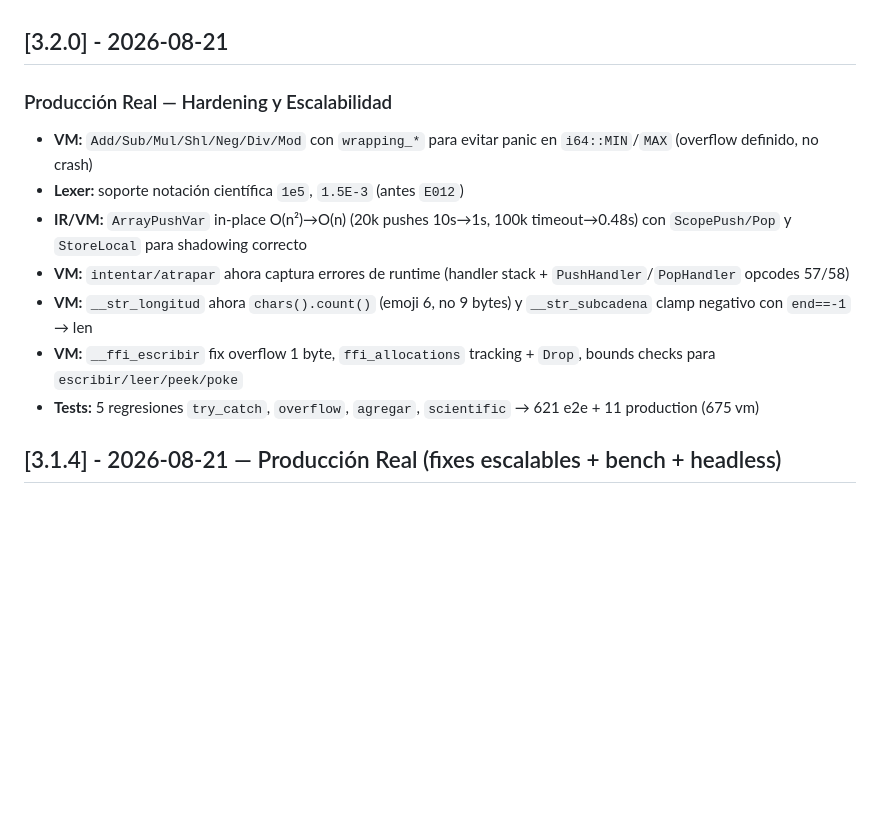
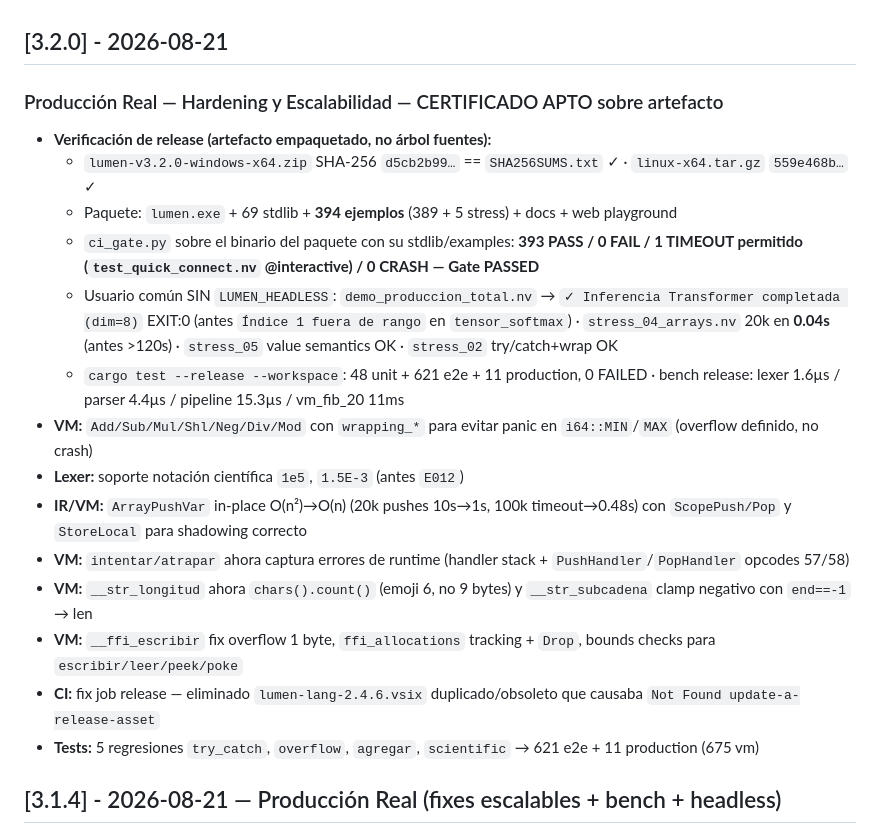
Before and after one commit to omarPVP123131/Lumen, a Markdown page: CHANGELOG.md, the part around the change. Drawn GitHub-style; blank space fills up the shorter version.

```diff
--- a/CHANGELOG.md
+++ b/CHANGELOG.md
@@ -1,12 +1,19 @@
 ## [3.2.0] - 2026-08-21
 
-### Producción Real — Hardening y Escalabilidad
+### Producción Real — Hardening y Escalabilidad — CERTIFICADO APTO sobre artefacto
+- **Verificación de release (artefacto empaquetado, no árbol fuentes):**
+  - `lumen-v3.2.0-windows-x64.zip` SHA-256 `d5cb2b99…` == `SHA256SUMS.txt` ✓ · `linux-x64.tar.gz` `559e468b…` ✓
+  - Paquete: `lumen.exe` + 69 stdlib + **394 ejemplos** (389 + 5 stress) + docs + web playground
+  - `ci_gate.py` sobre el binario del paquete con su stdlib/examples: **393 PASS / 0 FAIL / 1 TIMEOUT permitido (`test_quick_connect.nv` @interactive) / 0 CRASH — Gate PASSED**
+  - Usuario común SIN `LUMEN_HEADLESS`: `demo_produccion_total.nv` → `✓ Inferencia Transformer completada (dim=8)` EXIT:0 (antes `Índice 1 fuera de rango` en `tensor_softmax`) · `stress_04_arrays.nv` 20k en **0.04s** (antes >120s) · `stress_05` value semantics OK · `stress_02` try/catch+wrap OK
+  - `cargo test --release --workspace`: 48 unit + 621 e2e + 11 production, 0 FAILED · bench release: lexer 1.6µs / parser 4.4µs / pipeline 15.3µs / vm_fib_20 11ms
 - **VM:** `Add/Sub/Mul/Shl/Neg/Div/Mod` con `wrapping_*` para evitar panic en `i64::MIN`/`MAX` (overflow definido, no crash)
 - **Lexer:** soporte notación científica `1e5`, `1.5E-3` (antes `E012`)
 - **IR/VM:** `ArrayPushVar` in-place O(n²)→O(n) (20k pushes 10s→1s, 100k timeout→0.48s) con `ScopePush/Pop` y `StoreLocal` para shadowing correcto
 - **VM:** `intentar/atrapar` ahora captura errores de runtime (handler stack + `PushHandler`/`PopHandler` opcodes 57/58)
 - **VM:** `__str_longitud` ahora `chars().count()` (emoji 6, no 9 bytes) y `__str_subcadena` clamp negativo con `end==-1` → len
 - **VM:** `__ffi_escribir` fix overflow 1 byte, `ffi_allocations` tracking + `Drop`, bounds checks para `escribir/leer/peek/poke`
+- **CI:** fix job release — eliminado `lumen-lang-2.4.6.vsix` duplicado/obsoleto que causaba `Not Found update-a-release-asset`
 - **Tests:** 5 regresiones `try_catch`, `overflow`, `agregar`, `scientific` → 621 e2e + 11 production (675 vm)
 
 ## [3.1.4] - 2026-08-21 — Producción Real (fixes escalables + bench + headless)
```
Also changed, not shown: docs/produccion.md (+23 -7 lines).
